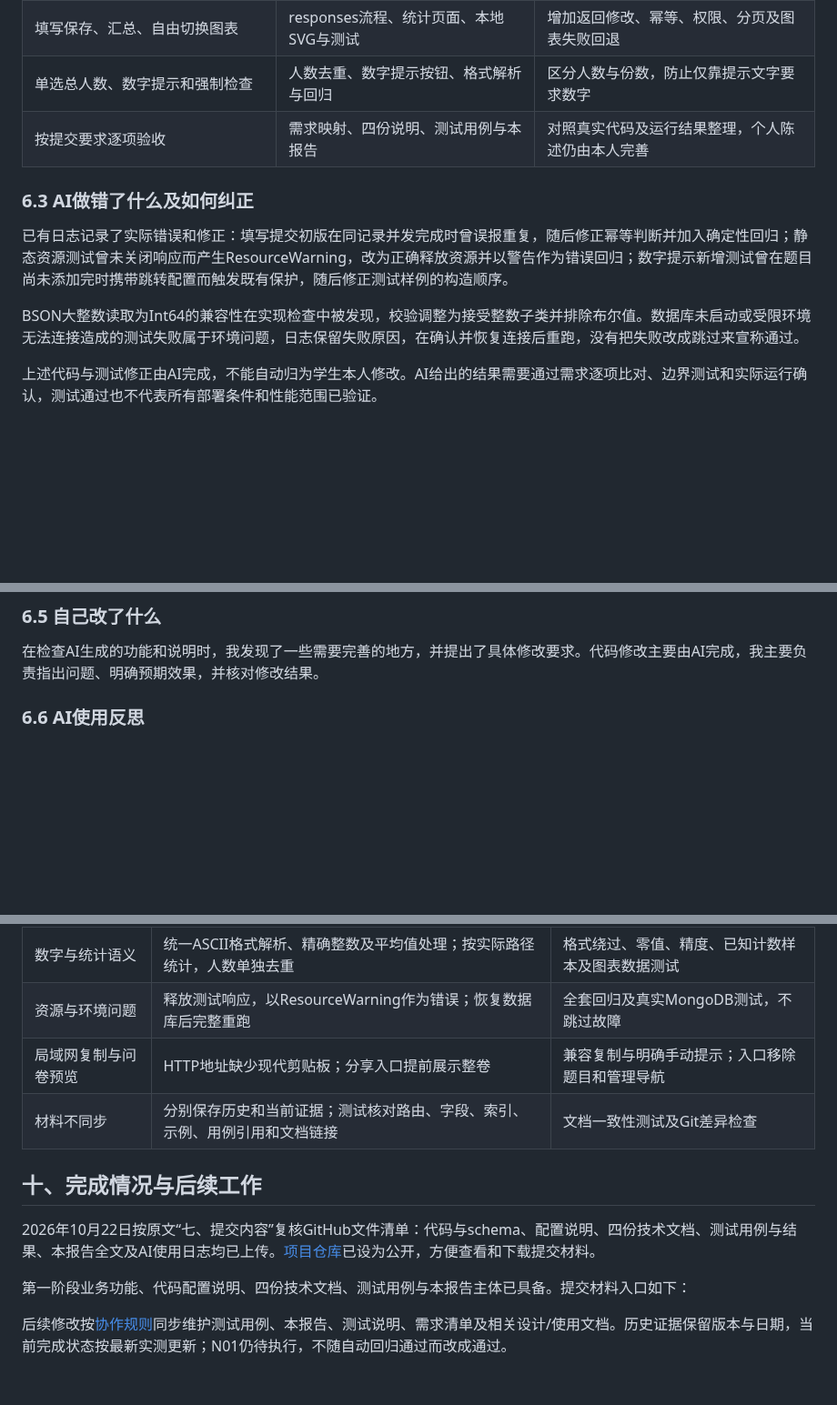
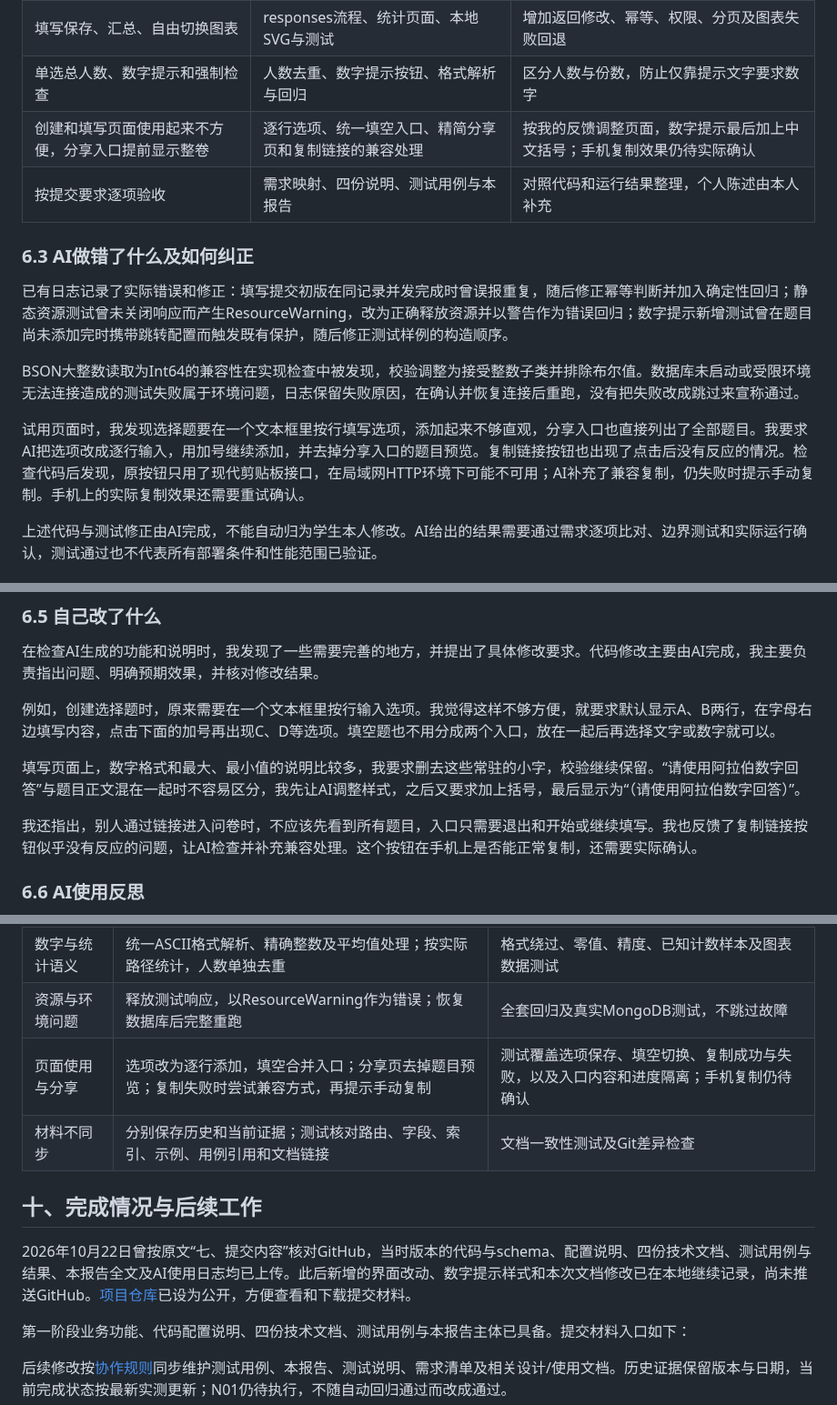
Before and after one commit to Beejiaang/mongodb-survey-system, a Markdown page: docs/项目完成报告.md, 3 parts joined by grey strips. Shown at 91% size. Drawn GitHub-style; blank space fills up the shorter version.

```diff
--- a/docs/项目完成报告.md
+++ b/docs/项目完成报告.md
@@ -136,13 +136,16 @@ surveys.owner_id引用users._id；responses.survey_id引用surveys._id。题目
 | 单独条件跳转，区分多选至少包含与恰好包含 | 条件结构、页面配置、优先级、试算与路径计算 | 明确首条命中、只向后跳，接入实际填写 |
 | 填写保存、汇总、自由切换图表 | responses流程、统计页面、本地SVG与测试 | 增加返回修改、幂等、权限、分页及图表失败回退 |
 | 单选总人数、数字提示和强制检查 | 人数去重、数字提示按钮、格式解析与回归 | 区分人数与份数，防止仅靠提示文字要求数字 |
-| 按提交要求逐项验收 | 需求映射、四份说明、测试用例与本报告 | 对照真实代码及运行结果整理，个人陈述仍由本人完善 |
+| 创建和填写页面使用起来不方便，分享入口提前显示整卷 | 逐行选项、统一填空入口、精简分享页和复制链接的兼容处理 | 按我的反馈调整页面，数字提示最后加上中文括号；手机复制效果仍待实际确认 |
+| 按提交要求逐项验收 | 需求映射、四份说明、测试用例与本报告 | 对照代码和运行结果整理，个人陈述由本人补充 |
 
 ### 6.3 AI做错了什么及如何纠正
 
 已有日志记录了实际错误和修正：填写提交初版在同记录并发完成时曾误报重复，随后修正幂等判断并加入确定性回归；静态资源测试曾未关闭响应而产生ResourceWarning，改为正确释放资源并以警告作为错误回归；数字提示新增测试曾在题目尚未添加完时携带跳转配置而触发既有保护，随后修正测试样例的构造顺序。
 
 BSON大整数读取为Int64的兼容性在实现检查中被发现，校验调整为接受整数子类并排除布尔值。数据库未启动或受限环境无法连接造成的测试失败属于环境问题，日志保留失败原因，在确认并恢复连接后重跑，没有把失败改成跳过来宣称通过。
+
+试用页面时，我发现选择题要在一个文本框里按行填写选项，添加起来不够直观，分享入口也直接列出了全部题目。我要求AI把选项改成逐行输入，用加号继续添加，并去掉分享入口的题目预览。复制链接按钮也出现了点击后没有反应的情况。检查代码后发现，原按钮只用了现代剪贴板接口，在局域网HTTP环境下可能不可用；AI补充了兼容复制，仍失败时提示手动复制。手机上的实际复制效果还需要重试确认。
 
 上述代码与测试修正由AI完成，不能自动归为学生本人修改。AI给出的结果需要通过需求逐项比对、边界测试和实际运行确认，测试通过也不代表所有部署条件和性能范围已验证。
 
@@ -158,6 +161,12 @@ BSON大整数读取为Int64的兼容性在实现检查中被发现，校验调
 ### 6.5 自己改了什么
 
 在检查AI生成的功能和说明时，我发现了一些需要完善的地方，并提出了具体修改要求。代码修改主要由AI完成，我主要负责指出问题、明确预期效果，并核对修改结果。
+
+例如，创建选择题时，原来需要在一个文本框里按行输入选项。我觉得这样不够方便，就要求默认显示A、B两行，在字母右边填写内容，点击下面的加号再出现C、D等选项。填空题也不用分成两个入口，放在一起后再选择文字或数字就可以。
+
+填写页面上，数字格式和最大、最小值的说明比较多，我要求删去这些常驻的小字，校验继续保留。“请使用阿拉伯数字回答”与题目正文混在一起时不容易区分，我先让AI调整样式，之后又要求加上括号，最后显示为“（请使用阿拉伯数字回答）”。
+
+我还指出，别人通过链接进入问卷时，不应该先看到所有题目，入口只需要退出和开始或继续填写。我也反馈了复制链接按钮似乎没有反应的问题，让AI检查并补充兼容处理。这个按钮在手机上是否能正常复制，还需要实际确认。
 
 ### 6.6 AI使用反思
 
@@ -215,12 +226,12 @@ AI在检查和测试中也发现过并发提交误判、测试资源未关闭等
 | 截止时序 | 数据库时间和问卷单文档原子准入检查，明确准入后写入的故障边界 | 精确截止边界、验证与准入之间关闭/到期测试 |
 | 数字与统计语义 | 统一ASCII格式解析、精确整数及平均值处理；按实际路径统计，人数单独去重 | 格式绕过、零值、精度、已知计数样本及图表数据测试 |
 | 资源与环境问题 | 释放测试响应，以ResourceWarning作为错误；恢复数据库后完整重跑 | 全套回归及真实MongoDB测试，不跳过故障 |
-| 局域网复制与问卷预览 | HTTP地址缺少现代剪贴板；分享入口提前展示整卷 | 兼容复制与明确手动提示；入口移除题目和管理导航 | 复制成功/缺失/拒绝/异常分支、入口HTML和本人进度隔离测试 |
+| 页面使用与分享 | 选项改为逐行添加，填空合并入口；分享页去掉题目预览；复制失败时尝试兼容方式，再提示手动复制 | 测试覆盖选项保存、填空切换、复制成功与失败，以及入口内容和进度隔离；手机复制仍待确认 |
 | 材料不同步 | 分别保存历史和当前证据；测试核对路由、字段、索引、示例、用例引用和文档链接 | 文档一致性测试及Git差异检查 |
 
 ## 十、完成情况与后续工作
 
-2026年10月22日按原文“七、提交内容”复核GitHub文件清单：代码与schema、配置说明、四份技术文档、测试用例与结果、本报告全文及AI使用日志均已上传。[项目仓库](https://github.com/Beejiaang/mongodb-survey-system)已设为公开，方便查看和下载提交材料。
+2026年10月22日曾按原文“七、提交内容”核对GitHub，当时版本的代码与schema、配置说明、四份技术文档、测试用例与结果、本报告全文及AI使用日志均已上传。此后新增的界面改动、数字提示样式和本次文档修改已在本地继续记录，尚未推送GitHub。[项目仓库](https://github.com/Beejiaang/mongodb-survey-system)已设为公开，方便查看和下载提交材料。
 
 第一阶段业务功能、代码配置说明、四份技术文档、测试用例与本报告主体已具备。提交材料入口如下：
 
```
Also changed, not shown: other parts of docs/项目完成报告.md (+3 -1 lines), docs/AI使用日志.md (+11 -4 lines).
